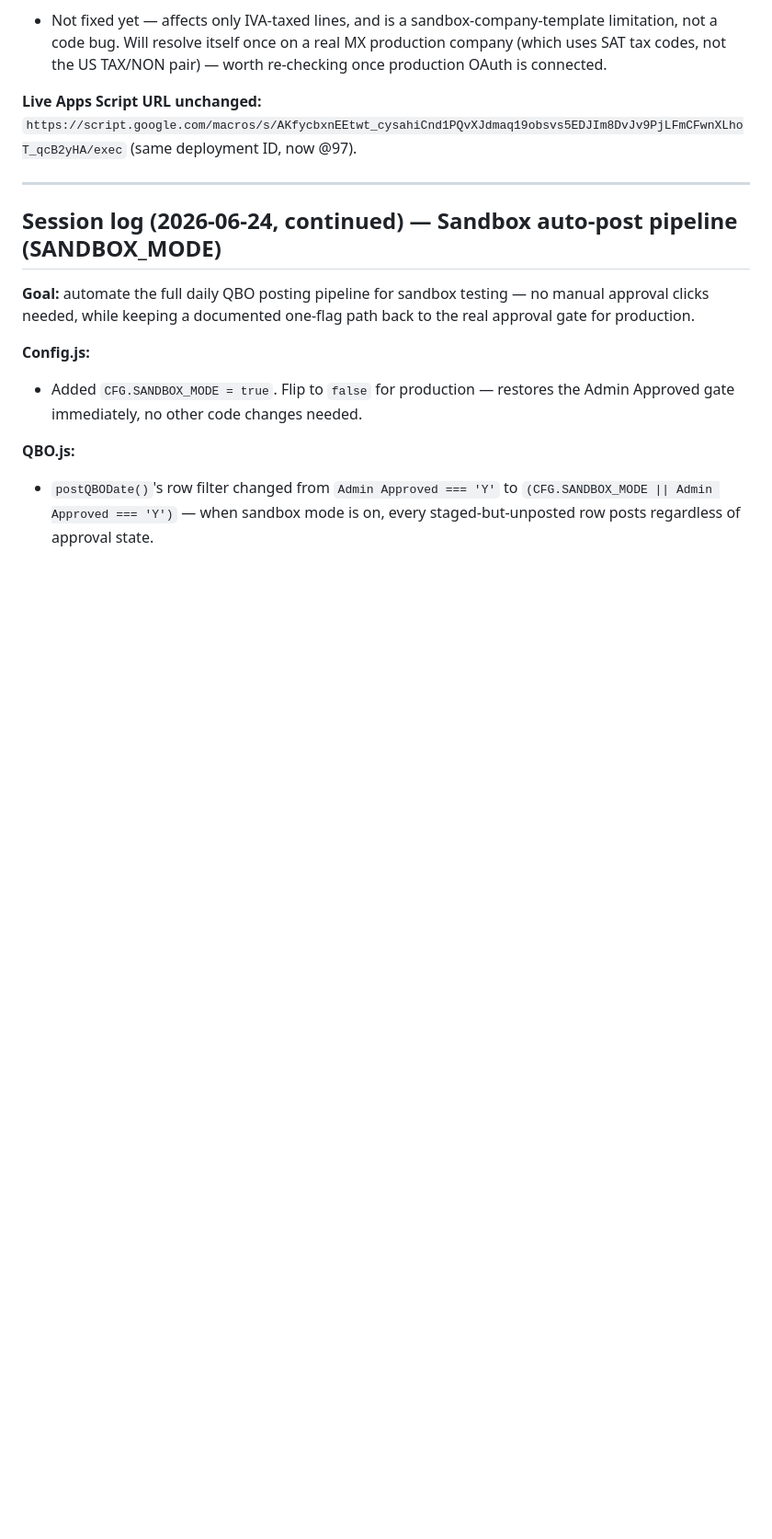
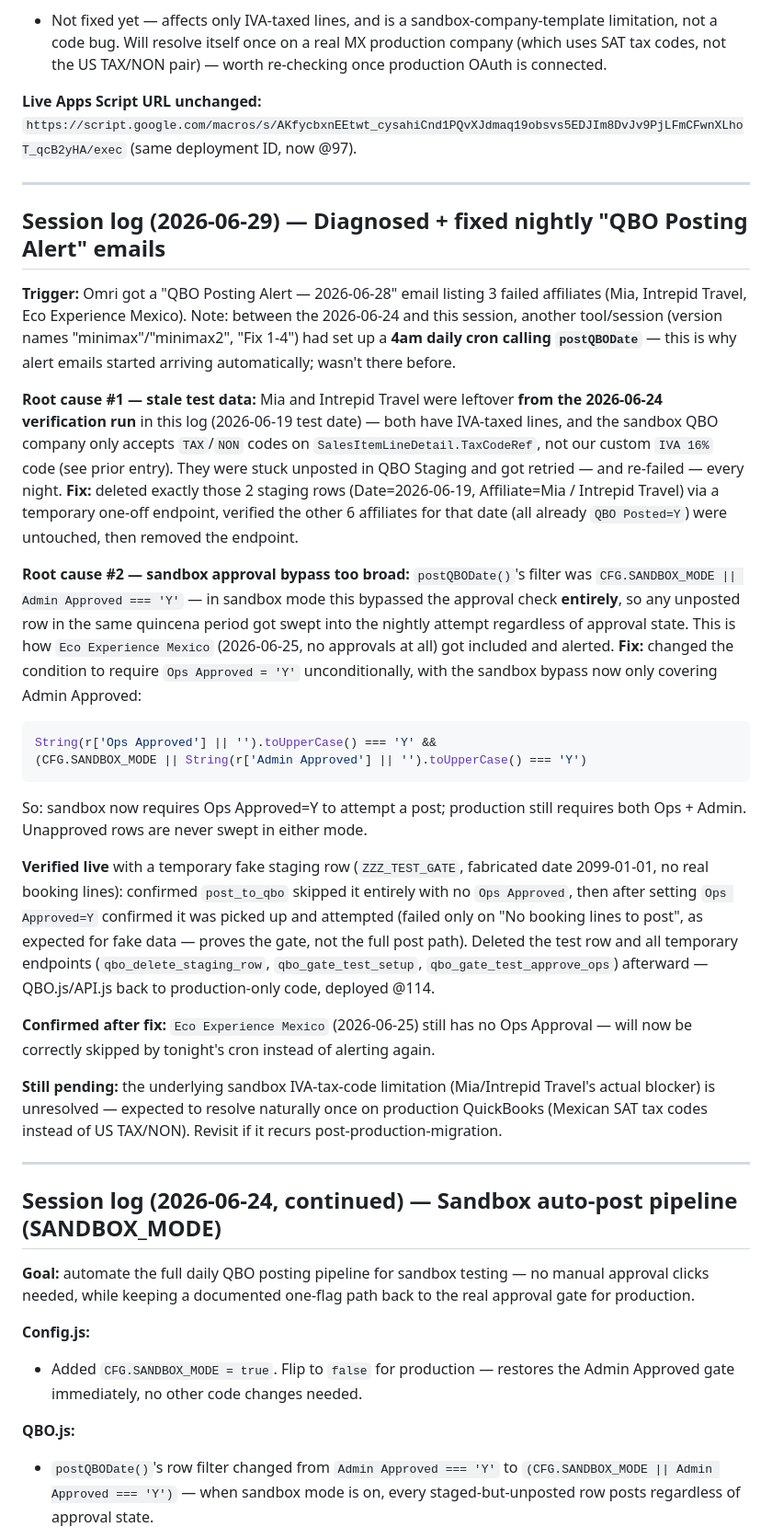
Before and after one commit to omrimohr/adventurelab-dashboard, a Markdown page: CONTEXT.md, the part around the change. Shown at 92% size. Drawn GitHub-style; blank space fills up the shorter version.

Commit message:
Session log: fix nightly QBO alert noise (stale test rows + sandbox approval gate)

````diff
--- a/CONTEXT.md
+++ b/CONTEXT.md
@@ -465,6 +465,29 @@ Best remaining options to try:
 
 ---
 
+## Session log (2026-06-29) — Diagnosed + fixed nightly "QBO Posting Alert" emails
+
+**Trigger:** Omri got a "QBO Posting Alert — 2026-06-28" email listing 3 failed affiliates (Mia, Intrepid Travel, Eco Experience Mexico). Note: between the 2026-06-24 and this session, another tool/session (version names "minimax"/"minimax2", "Fix 1-4") had set up a **4am daily cron calling `postQBODate`** — this is why alert emails started arriving automatically; wasn't there before.
+
+**Root cause #1 — stale test data:** Mia and Intrepid Travel were leftover **from the 2026-06-24 verification run** in this log (2026-06-19 test date) — both have IVA-taxed lines, and the sandbox QBO company only accepts `TAX`/`NON` codes on `SalesItemLineDetail.TaxCodeRef`, not our custom `IVA 16%` code (see prior entry). They were stuck unposted in QBO Staging and got retried — and re-failed — every night.
+**Fix:** deleted exactly those 2 staging rows (Date=2026-06-19, Affiliate=Mia / Intrepid Travel) via a temporary one-off endpoint, verified the other 6 affiliates for that date (all already `QBO Posted=Y`) were untouched, then removed the endpoint.
+
+**Root cause #2 — sandbox approval bypass too broad:** `postQBODate()`'s filter was `CFG.SANDBOX_MODE || Admin Approved === 'Y'` — in sandbox mode this bypassed the approval check **entirely**, so any unposted row in the same quincena period got swept into the nightly attempt regardless of approval state. This is how `Eco Experience Mexico` (2026-06-25, no approvals at all) got included and alerted.
+**Fix:** changed the condition to require `Ops Approved = 'Y'` unconditionally, with the sandbox bypass now only covering Admin Approved:
+```js
+String(r['Ops Approved'] || '').toUpperCase() === 'Y' &&
+(CFG.SANDBOX_MODE || String(r['Admin Approved'] || '').toUpperCase() === 'Y')
+```
+So: sandbox now requires Ops Approved=Y to attempt a post; production still requires both Ops + Admin. Unapproved rows are never swept in either mode.
+
+**Verified live** with a temporary fake staging row (`ZZZ_TEST_GATE`, fabricated date 2099-01-01, no real booking lines): confirmed `post_to_qbo` skipped it entirely with no `Ops Approved`, then after setting `Ops Approved=Y` confirmed it was picked up and attempted (failed only on "No booking lines to post", as expected for fake data — proves the gate, not the full post path). Deleted the test row and all temporary endpoints (`qbo_delete_staging_row`, `qbo_gate_test_setup`, `qbo_gate_test_approve_ops`) afterward — QBO.js/API.js back to production-only code, deployed @114.
+
+**Confirmed after fix:** `Eco Experience Mexico` (2026-06-25) still has no Ops Approval — will now be correctly skipped by tonight's cron instead of alerting again.
+
+**Still pending:** the underlying sandbox IVA-tax-code limitation (Mia/Intrepid Travel's actual blocker) is unresolved — expected to resolve naturally once on production QuickBooks (Mexican SAT tax codes instead of US TAX/NON). Revisit if it recurs post-production-migration.
+
+---
+
 ## Session log (2026-06-24, continued) — Sandbox auto-post pipeline (SANDBOX_MODE)
 
 **Goal:** automate the full daily QBO posting pipeline for sandbox testing — no manual approval clicks needed, while keeping a documented one-flag path back to the real approval gate for production.
````
